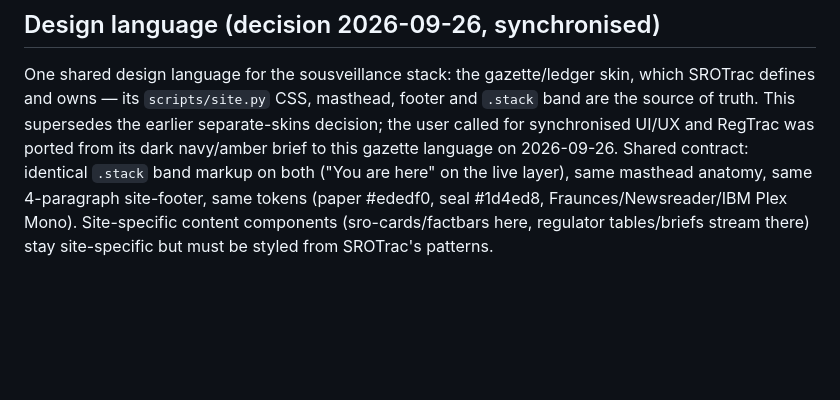
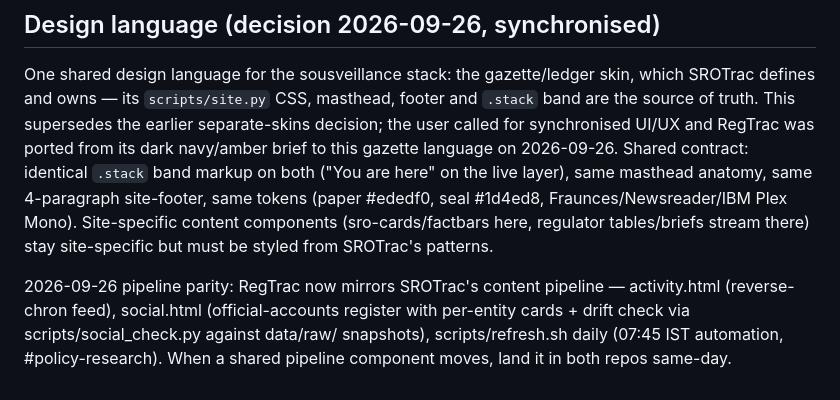
Before and after one commit to CashlessConsumer/srotrac, a Markdown page: AGENTS.md, the part around the change. GitHub-like rendering; blank space fills up the shorter version.

Commit message:
AGENTS.md: pipeline parity note

```diff
--- a/AGENTS.md
+++ b/AGENTS.md
@@ -48,3 +48,5 @@ Tracking India's fintech SROs (self-regulatory organisations) and their member r
 ## Design language (decision 2026-09-26, synchronised)
 
 One shared design language for the sousveillance stack: the gazette/ledger skin, which SROTrac defines and owns — its `scripts/site.py` CSS, masthead, footer and `.stack` band are the source of truth. This supersedes the earlier separate-skins decision; the user called for synchronised UI/UX and RegTrac was ported from its dark navy/amber brief to this gazette language on 2026-09-26. Shared contract: identical `.stack` band markup on both ("You are here" on the live layer), same masthead anatomy, same 4-paragraph site-footer, same tokens (paper #ededf0, seal #1d4ed8, Fraunces/Newsreader/IBM Plex Mono). Site-specific content components (sro-cards/factbars here, regulator tables/briefs stream there) stay site-specific but must be styled from SROTrac's patterns.
+
+2026-09-26 pipeline parity: RegTrac now mirrors SROTrac's content pipeline — activity.html (reverse-chron feed), social.html (official-accounts register with per-entity cards + drift check via scripts/social_check.py against data/raw/ snapshots), scripts/refresh.sh daily (07:45 IST automation, #policy-research). When a shared pipeline component moves, land it in both repos same-day.
```
